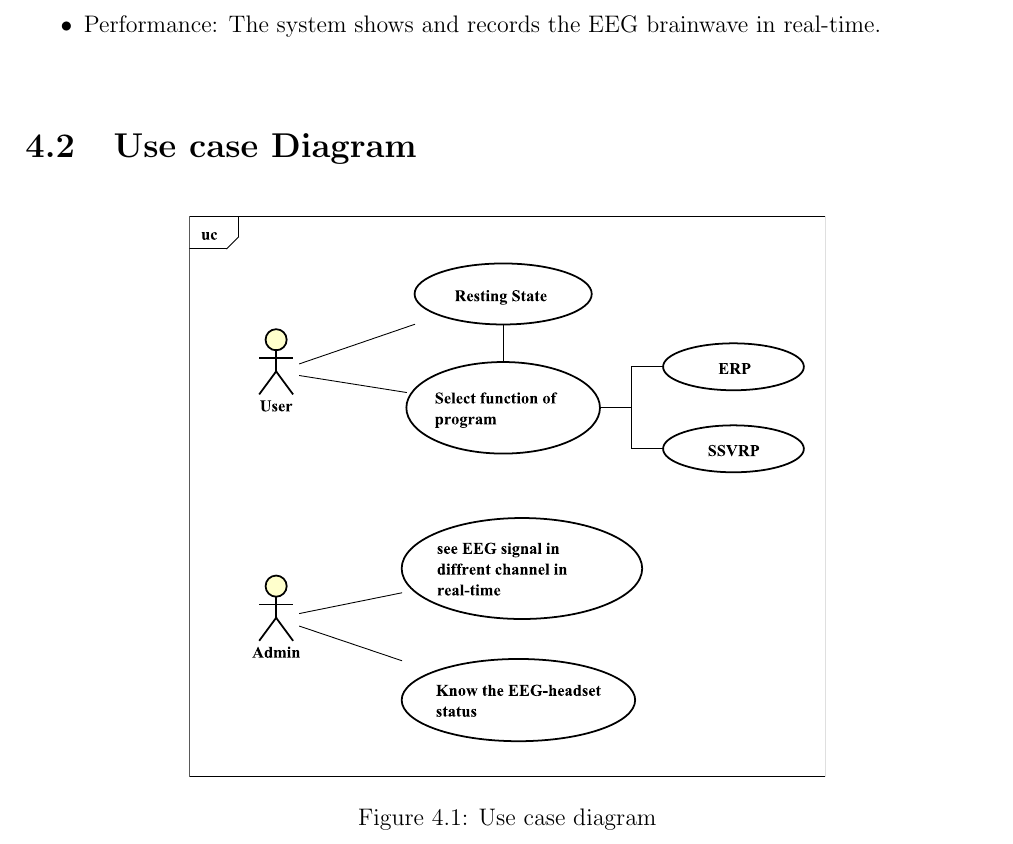
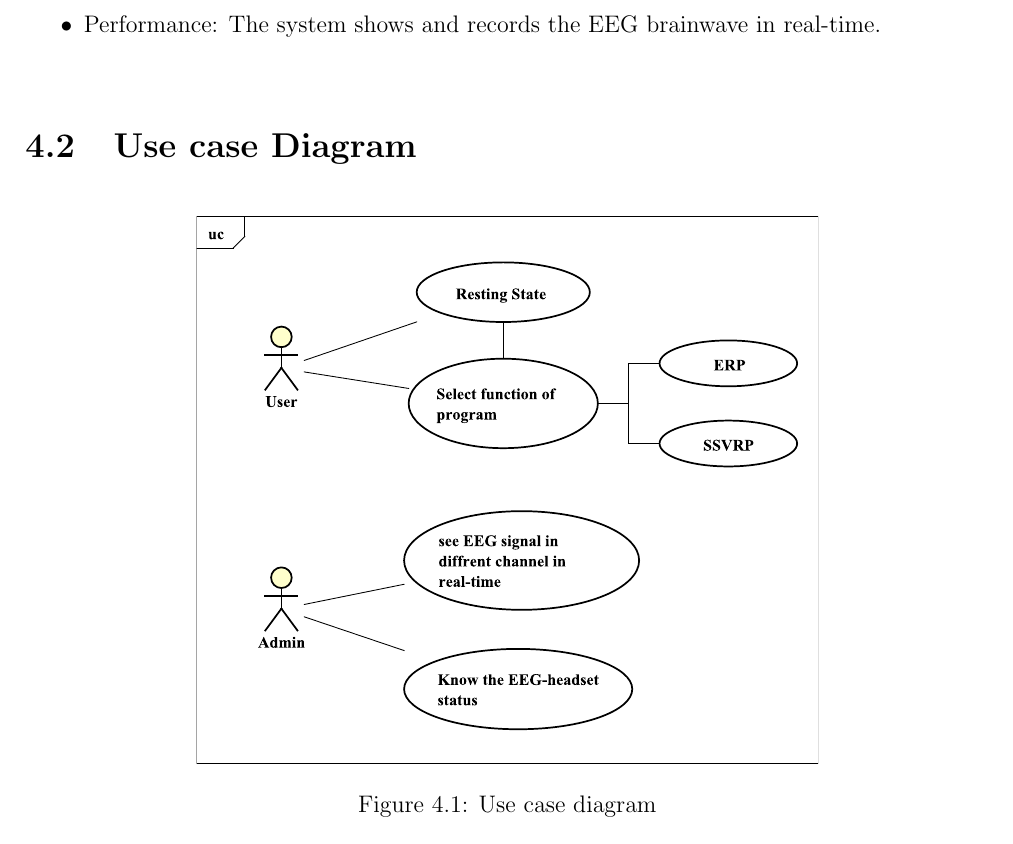
Before and after one commit to ioscarhunter/paper4, a LaTeX thesis (thesis.tex, which reads chapter4/requirement.tex): part of page 43 of 66, cut so that both start at the same text. Compiled offline with pdfLaTeX.

Commit message:
Update on Overleaf.

```diff
--- a/chapter4/requirement.tex
+++ b/chapter4/requirement.tex
@@ -34,7 +34,7 @@ user interface.
 \section{Use case Diagram}
 
 \begin{figure}[ht]
-\centering \includegraphics[scale=0.44]{chapter4/uc.pdf}
+\centering \includegraphics[scale=0.43]{chapter4/uc.pdf}
 \caption{Use case diagram}
 \end{figure}
 
```
Also changed, not shown: chapter4/requirement.tex (5 more changed lines).
